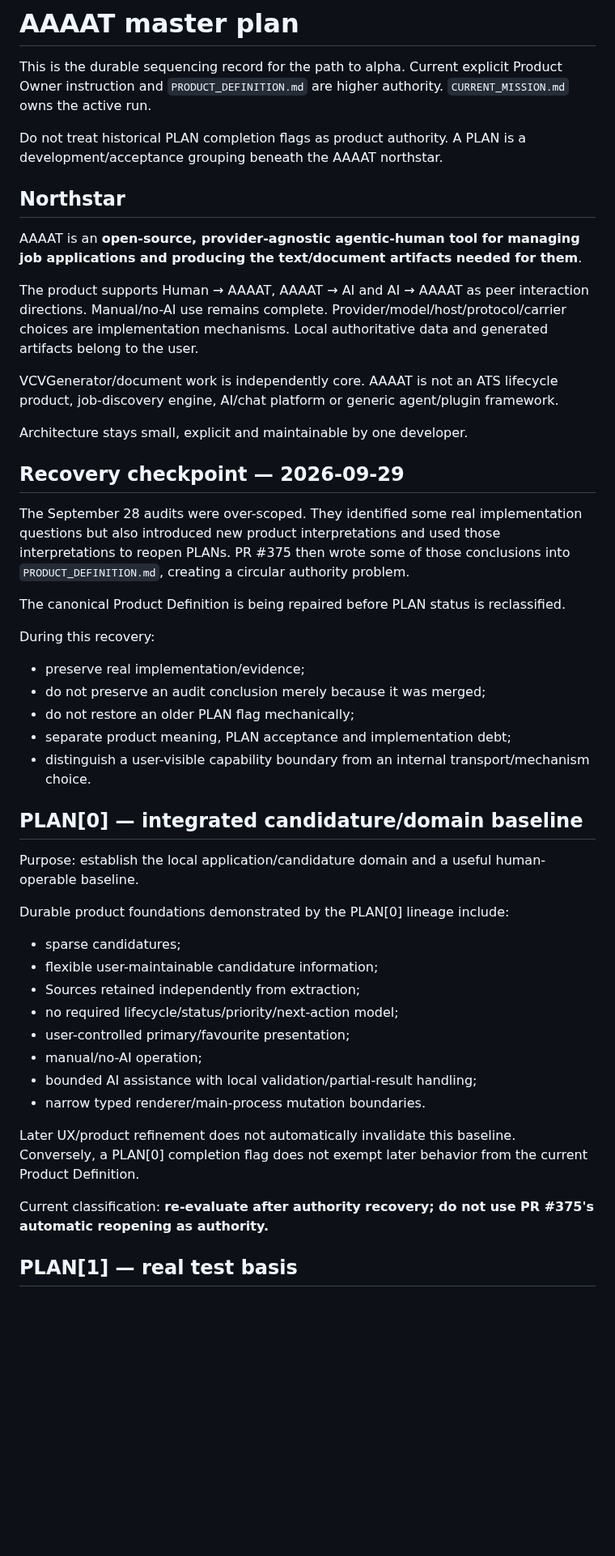
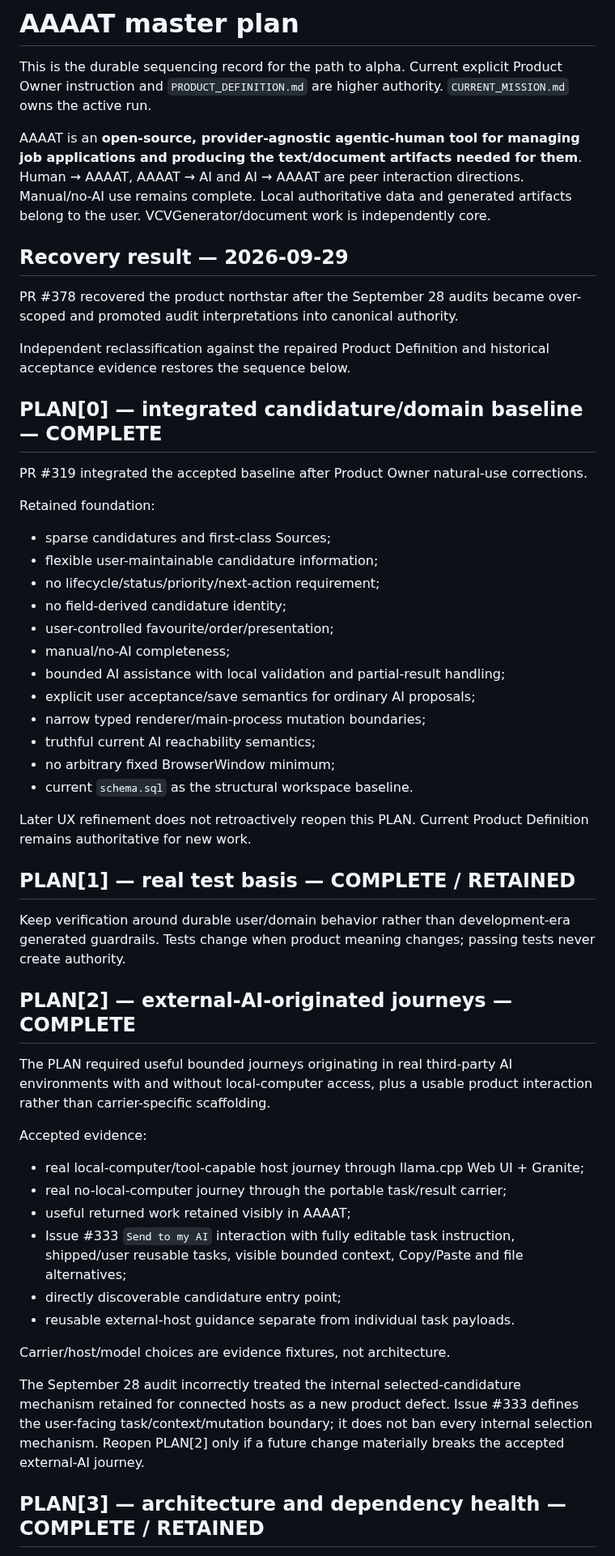
Before and after one commit to DidacLL/AAAAT, a Markdown page: .agentic/MASTER_PLAN.md, the part around one of its changes. Shown at 81% size. Drawn GitHub-style; blank space fills up the shorter version.

Commit message:
Restore recovered PLAN classifications

```diff
--- a/.agentic/MASTER_PLAN.md
+++ b/.agentic/MASTER_PLAN.md
@@ -2,50 +2,55 @@
 
 This is the durable sequencing record for the path to alpha. Current explicit Product Owner instruction and `PRODUCT_DEFINITION.md` are higher authority. `CURRENT_MISSION.md` owns the active run.
 
-Do not treat historical PLAN completion flags as product authority. A PLAN is a development/acceptance grouping beneath the AAAAT northstar.
+AAAAT is an **open-source, provider-agnostic agentic-human tool for managing job applications and producing the text/document artifacts needed for them**. Human → AAAAT, AAAAT → AI and AI → AAAAT are peer interaction directions. Manual/no-AI use remains complete. Local authoritative data and generated artifacts belong to the user. VCVGenerator/document work is independently core.
 
-## Northstar
+## Recovery result — 2026-09-29
 
-AAAAT is an **open-source, provider-agnostic agentic-human tool for managing job applications and producing the text/document artifacts needed for them**.
+PR #378 recovered the product northstar after the September 28 audits became over-scoped and promoted audit interpretations into canonical authority.
 
-The product supports Human → AAAAT, AAAAT → AI and AI → AAAAT as peer interaction directions. Manual/no-AI use remains complete. Provider/model/host/protocol/carrier choices are implementation mechanisms. Local authoritative data and generated artifacts belong to the user.
+Independent reclassification against the repaired Product Definition and historical acceptance evidence restores the sequence below.
 
-VCVGenerator/document work is independently core. AAAAT is not an ATS lifecycle product, job-discovery engine, AI/chat platform or generic agent/plugin framework.
+## PLAN[0] — integrated candidature/domain baseline — COMPLETE
 
-Architecture stays small, explicit and maintainable by one developer.
+PR #319 integrated the accepted baseline after Product Owner natural-use corrections.
 
-## Recovery checkpoint — 2026-09-29
+Retained foundation:
 
-The September 28 audits were over-scoped. They identified some real implementation questions but also introduced new product interpretations and used those interpretations to reopen PLANs. PR #375 then wrote some of those conclusions into `PRODUCT_DEFINITION.md`, creating a circular authority problem.
+- sparse candidatures and first-class Sources;
+- flexible user-maintainable candidature information;
+- no lifecycle/status/priority/next-action requirement;
+- no field-derived candidature identity;
+- user-controlled favourite/order/presentation;
+- manual/no-AI completeness;
+- bounded AI assistance with local validation and partial-result handling;
+- explicit user acceptance/save semantics for ordinary AI proposals;
+- narrow typed renderer/main-process mutation boundaries;
+- truthful current AI reachability semantics;
+- no arbitrary fixed BrowserWindow minimum;
+- current `schema.sql` as the structural workspace baseline.
 
-The canonical Product Definition is being repaired before PLAN status is reclassified.
+Later UX refinement does not retroactively reopen this PLAN. Current Product Definition remains authoritative for new work.
 
-During this recovery:
+## PLAN[1] — real test basis — COMPLETE / RETAINED
 
-- preserve real implementation/evidence;
-- do not preserve an audit conclusion merely because it was merged;
-- do not restore an older PLAN flag mechanically;
-- separate product meaning, PLAN acceptance and implementation debt;
-- distinguish a user-visible capability boundary from an internal transport/mechanism choice.
+Keep verification around durable user/domain behavior rather than development-era generated guardrails. Tests change when product meaning changes; passing tests never create authority.
 
-## PLAN[0] — integrated candidature/domain baseline
+## PLAN[2] — external-AI-originated journeys — COMPLETE
 
-Purpose: establish the local application/candidature domain and a useful human-operable baseline.
+The PLAN required useful bounded journeys originating in real third-party AI environments with and without local-computer access, plus a usable product interaction rather than carrier-specific scaffolding.
 
-Durable product foundations demonstrated by the PLAN[0] lineage include:
+Accepted evidence:
 
-- sparse candidatures;
-- flexible user-maintainable candidature information;
-- Sources retained independently from extraction;
-- no required lifecycle/status/priority/next-action model;
-- user-controlled primary/favourite presentation;
-- manual/no-AI operation;
-- bounded AI assistance with local validation/partial-result handling;
-- narrow typed renderer/main-process mutation boundaries.
+- real local-computer/tool-capable host journey through llama.cpp Web UI + Granite;
+- real no-local-computer journey through the portable task/result carrier;
+- useful returned work retained visibly in AAAAT;
+- Issue #333 `Send to my AI` interaction with fully editable task instruction, shipped/user reusable tasks, visible bounded context, Copy/Paste and file alternatives;
+- directly discoverable candidature entry point;
+- reusable external-host guidance separate from individual task payloads.
 
-Later UX/product refinement does not automatically invalidate this baseline. Conversely, a PLAN[0] completion flag does not exempt later behavior from the current Product Definition.
+Carrier/host/model choices are evidence fixtures, not architecture.
 
-Current classification: **re-evaluate after authority recovery; do not use PR #375's automatic reopening as authority.**
+The September 28 audit incorrectly treated the internal selected-candidature mechanism retained for connected hosts as a new product defect. Issue #333 defines the user-facing task/context/mutation boundary; it does not ban every internal selection mechanism. Reopen PLAN[2] only if a future change materially breaks the accepted external-AI journey.
 
-## PLAN[1] — real test basis
+## PLAN[3] — architecture and dependency health — COMPLETE / RETAINED
 
```
Also changed, not shown: other parts of .agentic/MASTER_PLAN.md (+92 -81 lines).
